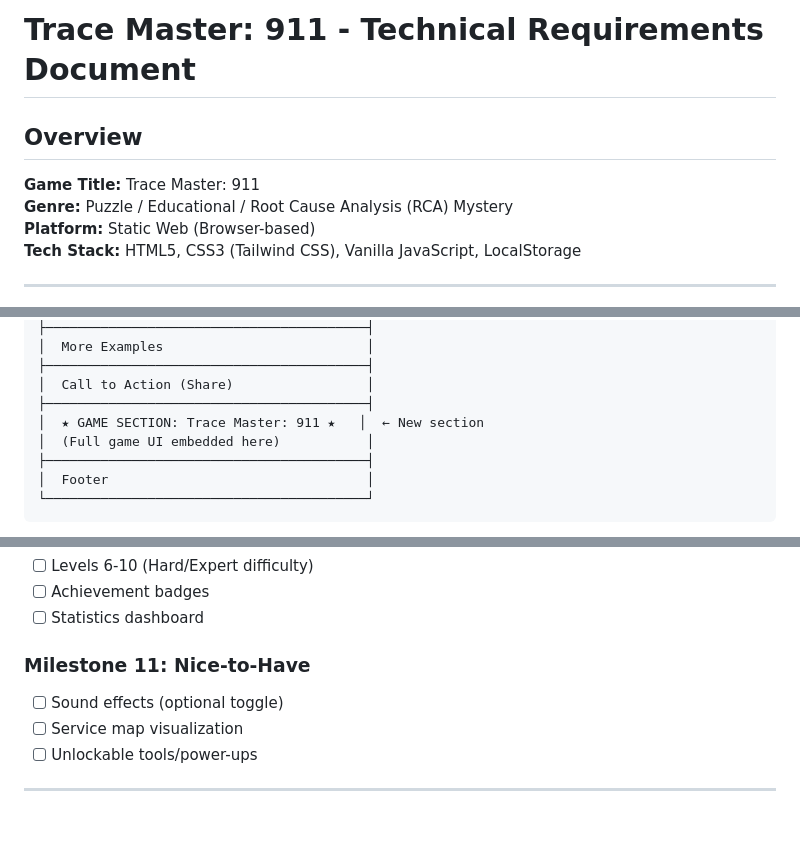
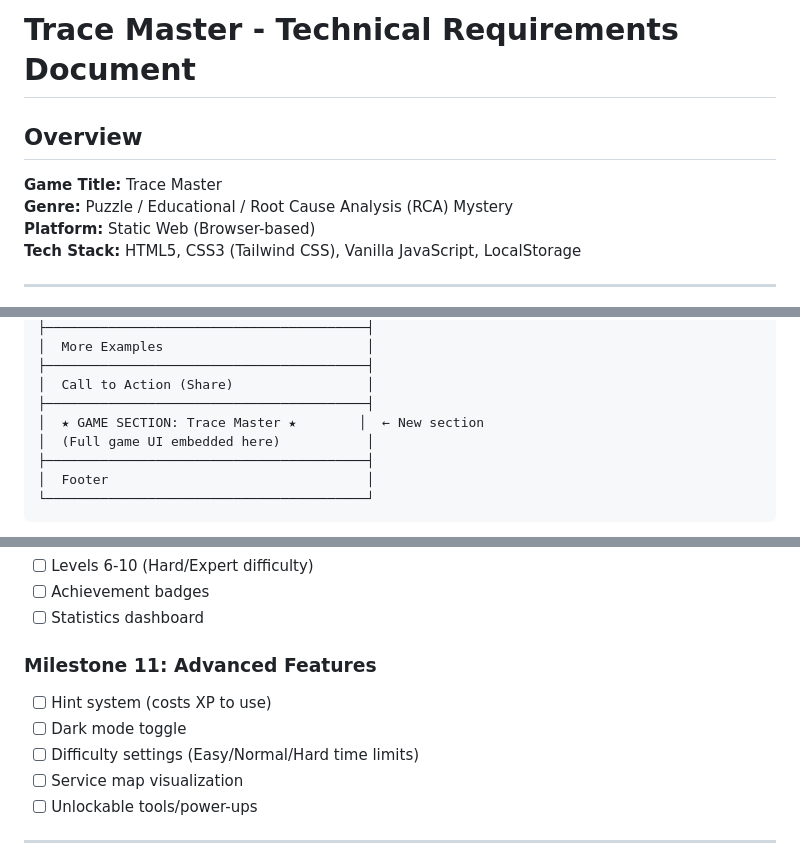
Before and after one commit to soumendrak/nohello, a Markdown page: agents.md, 3 parts joined by grey strips. Rendered like a GitHub page; blank space fills up the shorter version.

```diff
--- a/agents.md
+++ b/agents.md
@@ -1,8 +1,8 @@
-# Trace Master: 911 - Technical Requirements Document
+# Trace Master - Technical Requirements Document
 
 ## Overview
 
-**Game Title:** Trace Master: 911
+**Game Title:** Trace Master
 **Genre:** Puzzle / Educational / Root Cause Analysis (RCA) Mystery
 **Platform:** Static Web (Browser-based)
 **Tech Stack:** HTML5, CSS3 (Tailwind CSS), Vanilla JavaScript, LocalStorage
@@ -58,7 +58,7 @@ The game is integrated into `index.html` as a section at the bottom of the page:
 ├─────────────────────────────────────────┤
 │  Call to Action (Share)                 │
 ├─────────────────────────────────────────┤
-│  ★ GAME SECTION: Trace Master: 911 ★   │  ← New section
+│  ★ GAME SECTION: Trace Master ★        │  ← New section
 │  (Full game UI embedded here)           │
 ├─────────────────────────────────────────┤
 │  Footer                                 │
@@ -720,8 +758,10 @@ These are **not required** for initial release but can be added later:
 - [ ] Achievement badges
 - [ ] Statistics dashboard
 
-### Milestone 11: Nice-to-Have
-- [ ] Sound effects (optional toggle)
+### Milestone 11: Advanced Features
+- [ ] Hint system (costs XP to use)
+- [ ] Dark mode toggle
+- [ ] Difficulty settings (Easy/Normal/Hard time limits)
 - [ ] Service map visualization
 - [ ] Unlockable tools/power-ups
 
```
Also changed, not shown: other parts of agents.md (+54 -16 lines).
